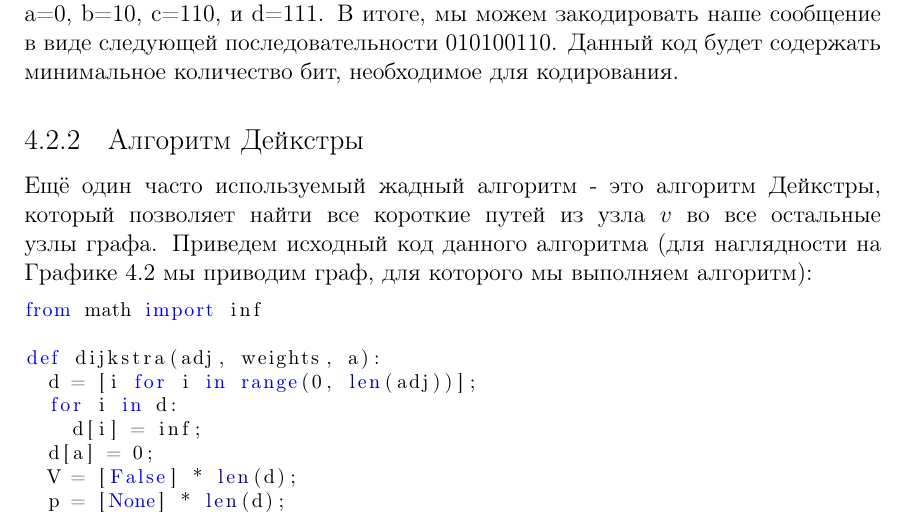
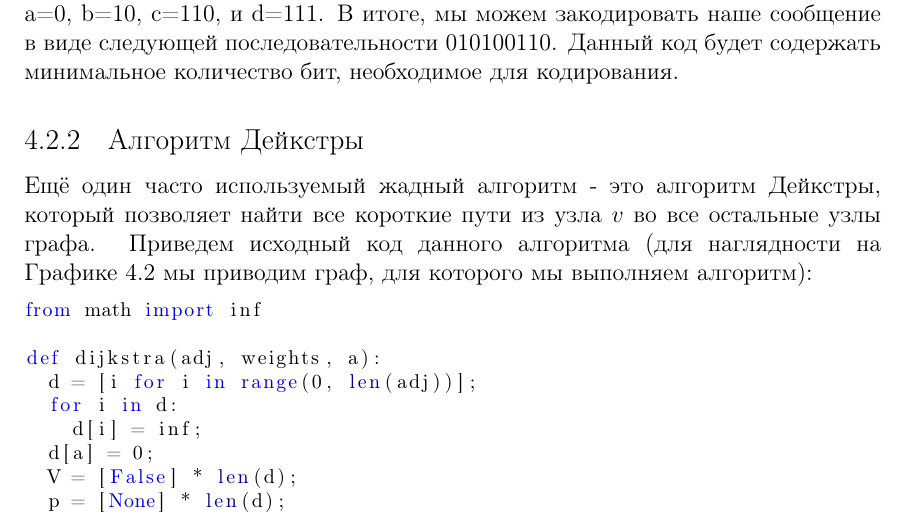
Before and after one commit to dmitriykuptsov/python_for_kids, a LaTeX book (book.tex, which reads intro.tex): part of page 76 of 83, cut so that both start at the same text. Compiled offline with pdfLaTeX.

Commit message:
Fixed dijkstra algorithm

```diff
--- a/intro.tex
+++ b/intro.tex
@@ -3022,7 +3022,7 @@ $P(b)=0.4$, $P(c)=0.1$, $P(d)=0.1$. Тогда можно составить с
 
 \subsection{Алгоритм Дейкстры}
 Ещё один часто используемый жадный алгоритм - это алгоритм Дейкстры, который позволяет
-найти все короткие путей из узла $v$ во все остальные узлы графа. Приведем
+найти все короткие пути из узла $v$ во все остальные узлы графа. Приведем
 исходный код данного алгоритма (для наглядности на Графике~\ref{fig:dijkstra}
 мы приводим граф, для которого мы выполняем алгоритм):
 
```
Also changed, not shown: book.pdf, intro.tex (2 more changed lines).
